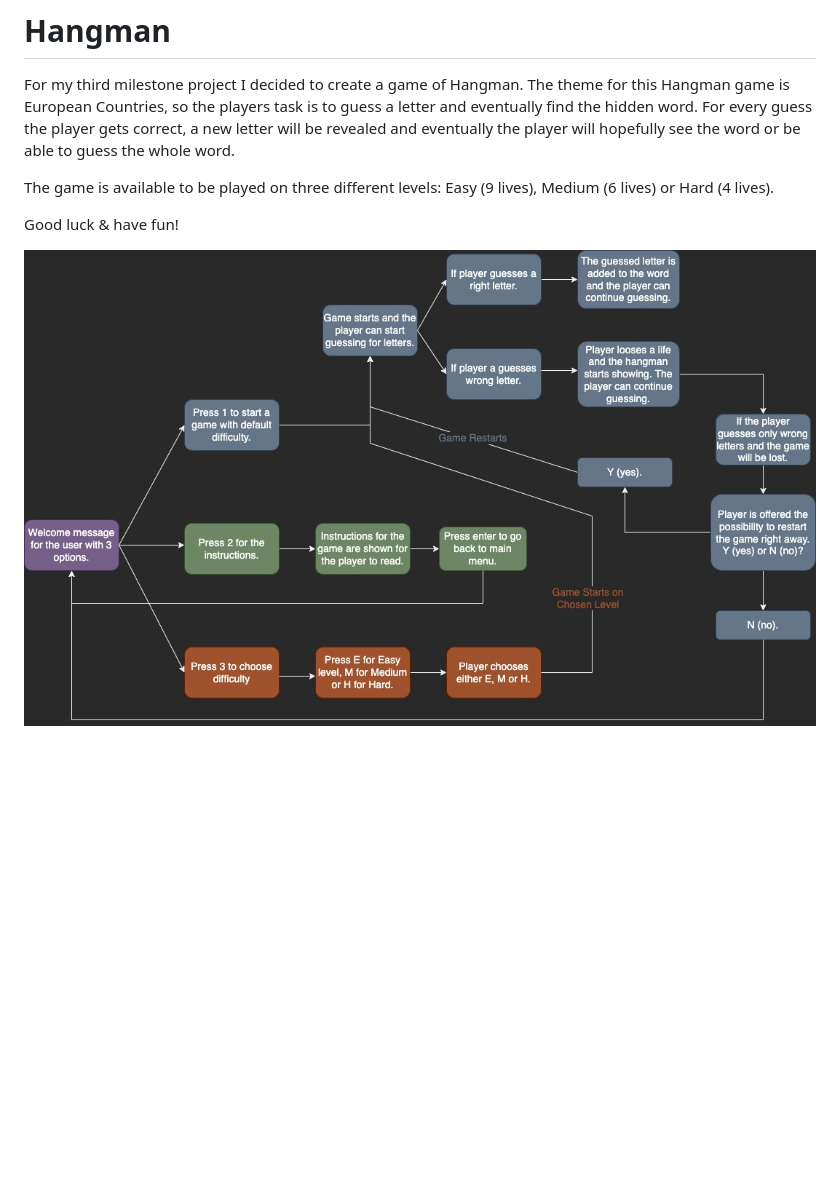
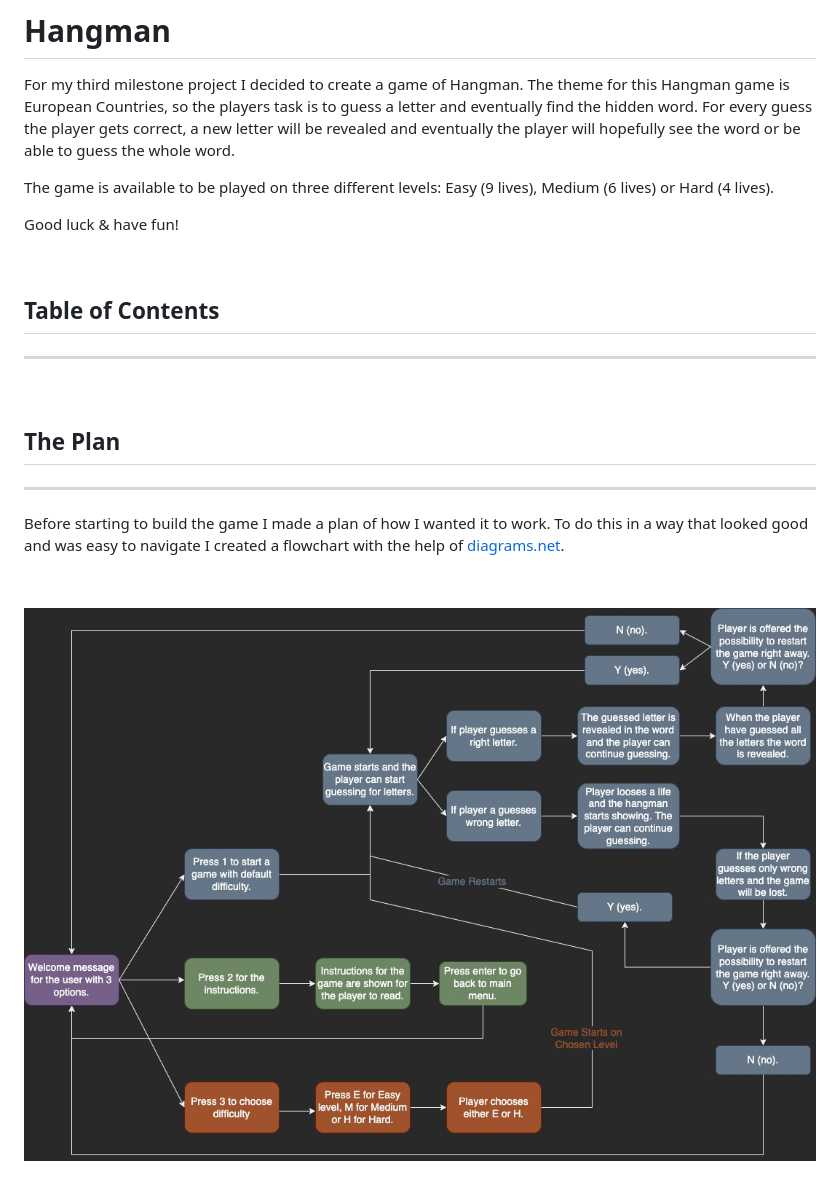
Before and after one commit to emeliehansson/milestone-3-hangman, a Markdown page: README.md, the part around one of its changes. GitHub-like rendering; pictures changed too: readme-assets/Hangman.jpg; blank space fills up the shorter version.

Commit message:
Added more contect to README, images of the game to add in Features

```diff
--- a/README.md
+++ b/README.md
@@ -7,4 +7,19 @@ The game is available to be played on three different levels: Easy (9 lives), Me
 
 Good luck & have fun!
 
+&nbsp;
+
+## Table of Contents
+---
+
+
+&nbsp;
+
+## The Plan
+---
+
+Before starting to build the game I made a plan of how I wanted it to work. To do this in a way that looked good and was easy to navigate I created a flowchart with the help of [diagrams.net](https://www.diagrams.net/).
+
+&nbsp;
+
 ![Flowchart](readme-assets/Hangman.jpg)
```
Also changed, not shown: other parts of README.md (+30 -0 lines), readme-assets/Instructions Hangman.png (added), readme-assets/Lose Hangman.png (added), readme-assets/Set difficulty Hangman.png (added), readme-assets/Start-up Hangman.png (added), readme-assets/Win Hangman.png (added), 1 other file.
